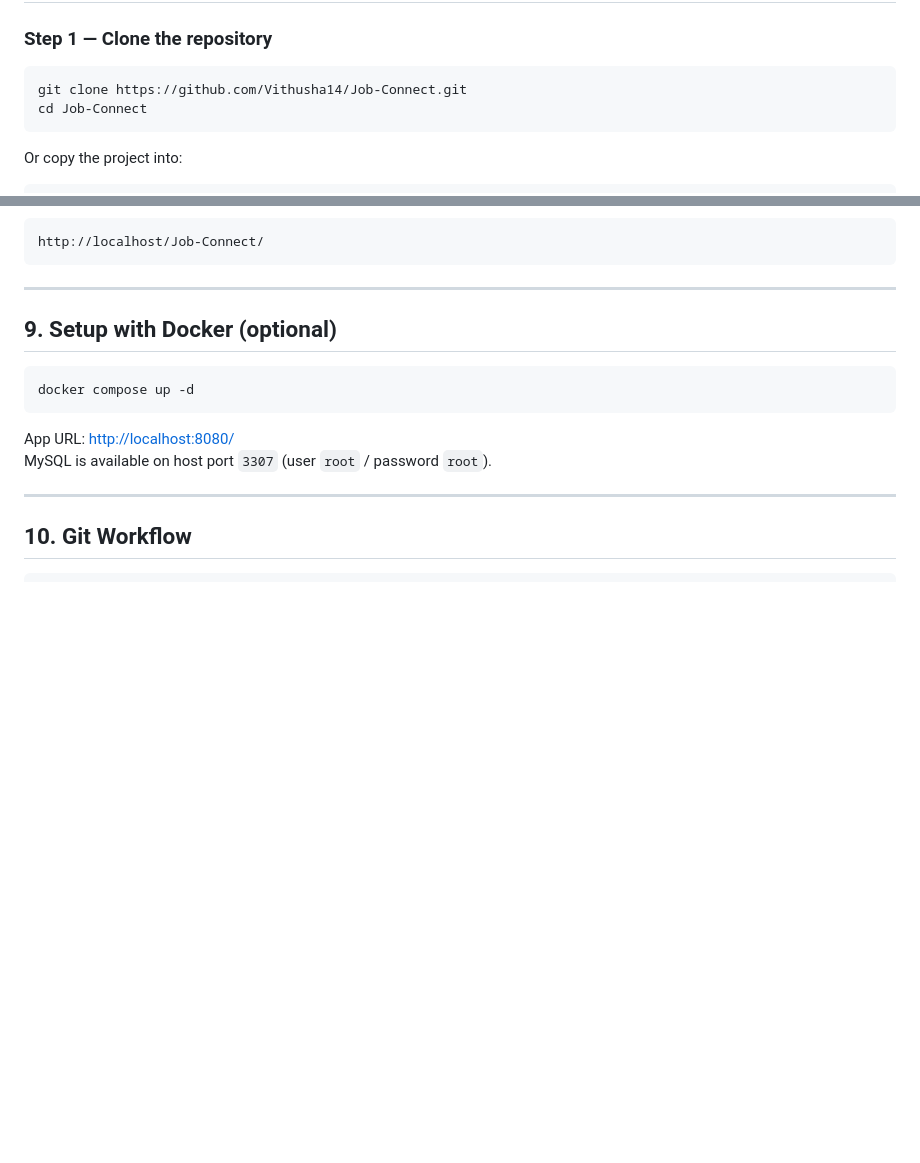
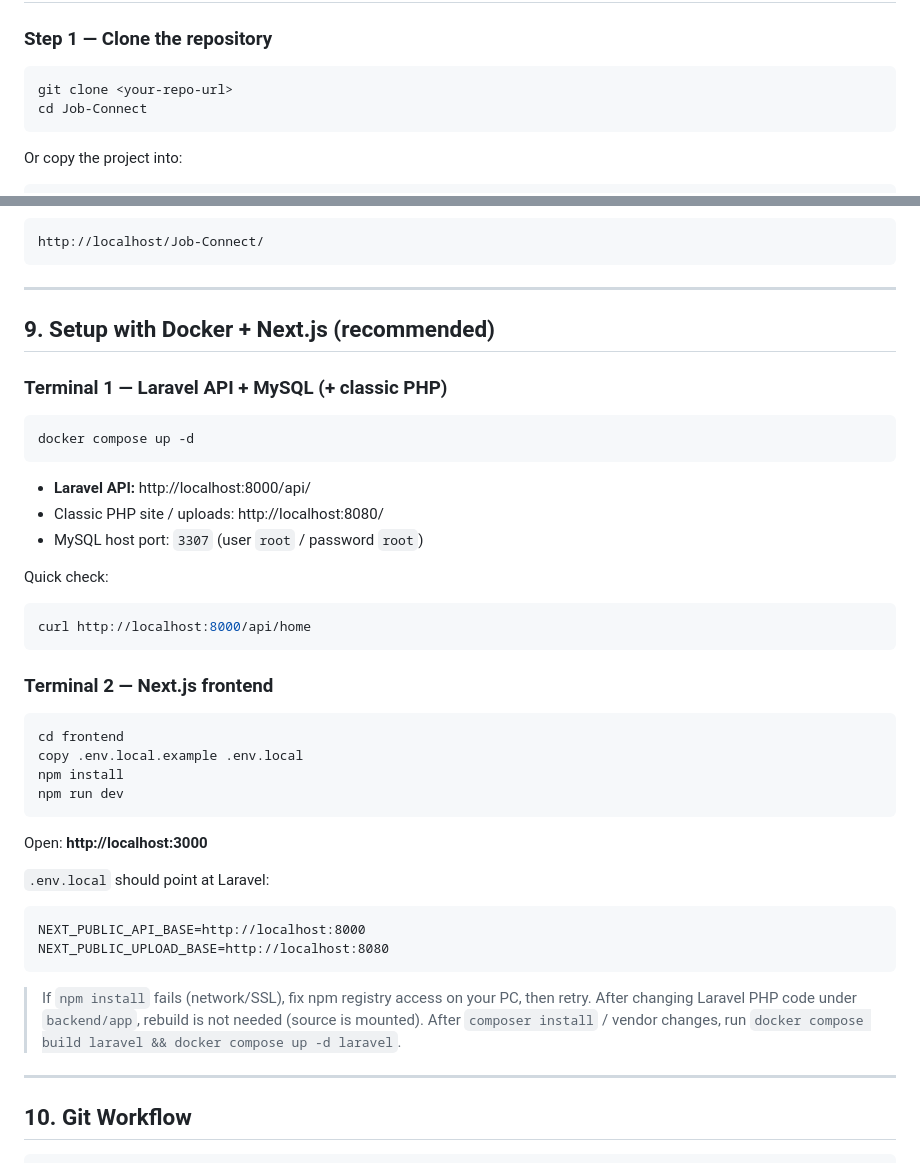
Before and after one commit to Vithusha14/Job-Connect, a Markdown page: README.md, 2 parts joined by grey strips. Drawn GitHub-style; blank space fills up the shorter version.

````diff
--- a/README.md
+++ b/README.md
@@ -180,7 +169,7 @@ Import this single file in phpMyAdmin (or MySQL CLI). It creates everything need
 
 ### Step 1 — Clone the repository
 ```bash
-git clone https://github.com/Vithusha14/Job-Connect.git
+git clone <your-repo-url>
 cd Job-Connect
 ```
 
@@ -213,15 +202,38 @@ http://localhost/Job-Connect/
 
 ---
 
-## 9. Setup with Docker (optional)
+## 9. Setup with Docker + Next.js (recommended)
 
+### Terminal 1 — Laravel API + MySQL (+ classic PHP)
 ```bash
 docker compose up -d
 ```
+- **Laravel API:** http://localhost:8000/api/
+- Classic PHP site / uploads: http://localhost:8080/
+- MySQL host port: `3307` (user `root` / password `root`)
 
-App URL: [http://localhost:8080/](http://localhost:8080/)
-MySQL is available on host port `3307` (user `root` / password `root`).
+Quick check:
+```bash
+curl http://localhost:8000/api/home
+```
 
+### Terminal 2 — Next.js frontend
+```bash
+cd frontend
+copy .env.local.example .env.local
+npm install
+npm run dev
+```
+Open: **http://localhost:3000**
+
+`.env.local` should point at Laravel:
+```
+NEXT_PUBLIC_API_BASE=http://localhost:8000
+NEXT_PUBLIC_UPLOAD_BASE=http://localhost:8080
+```
+
+> If `npm install` fails (network/SSL), fix npm registry access on your PC, then retry.
+> After changing Laravel PHP code under `backend/app`, rebuild is not needed (source is mounted). After `composer install` / vendor changes, run `docker compose build laravel && docker compose up -d laravel`.
 ---
 
 ## 10. Git Workflow
````
Also changed, not shown: other parts of README.md (+27 -38 lines).
